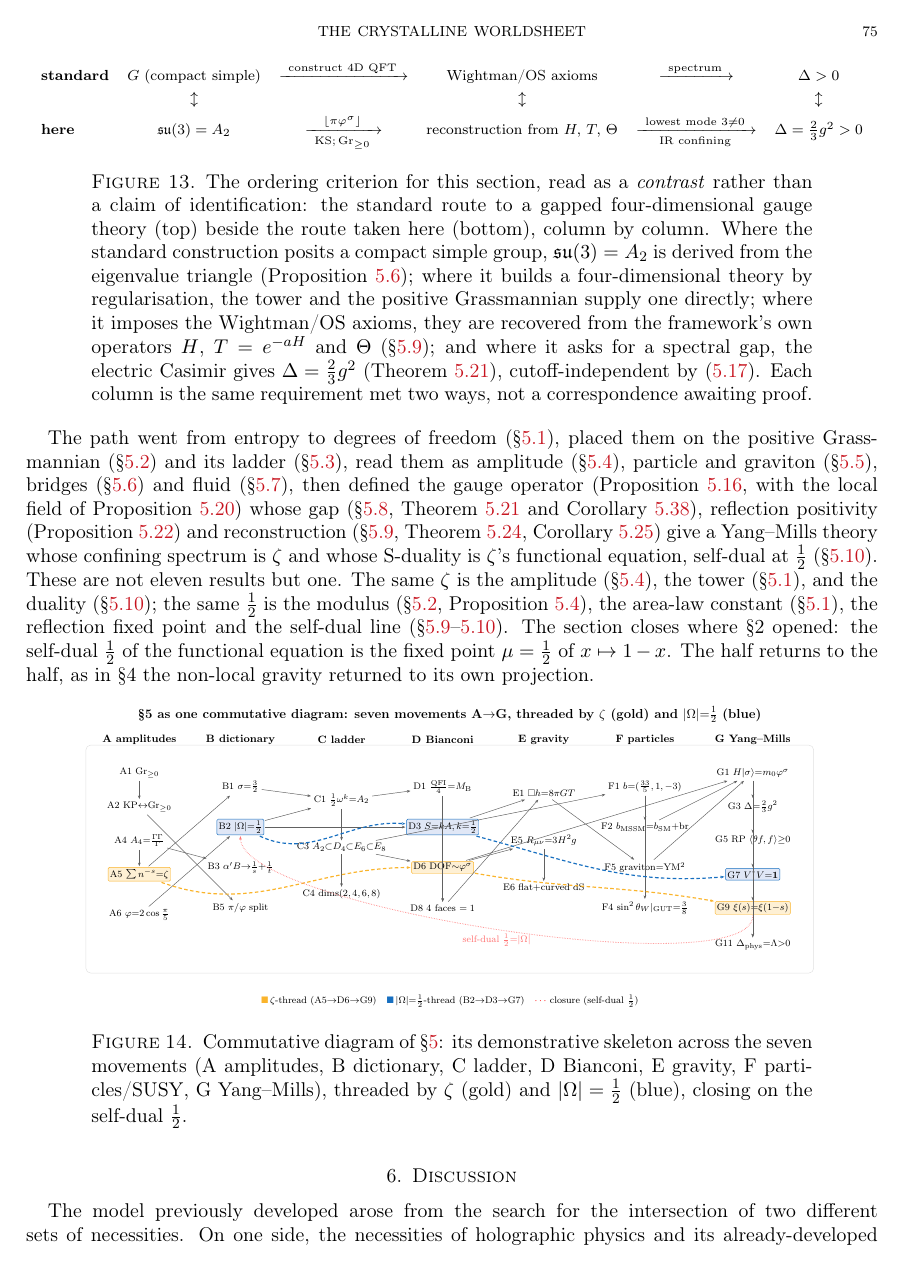
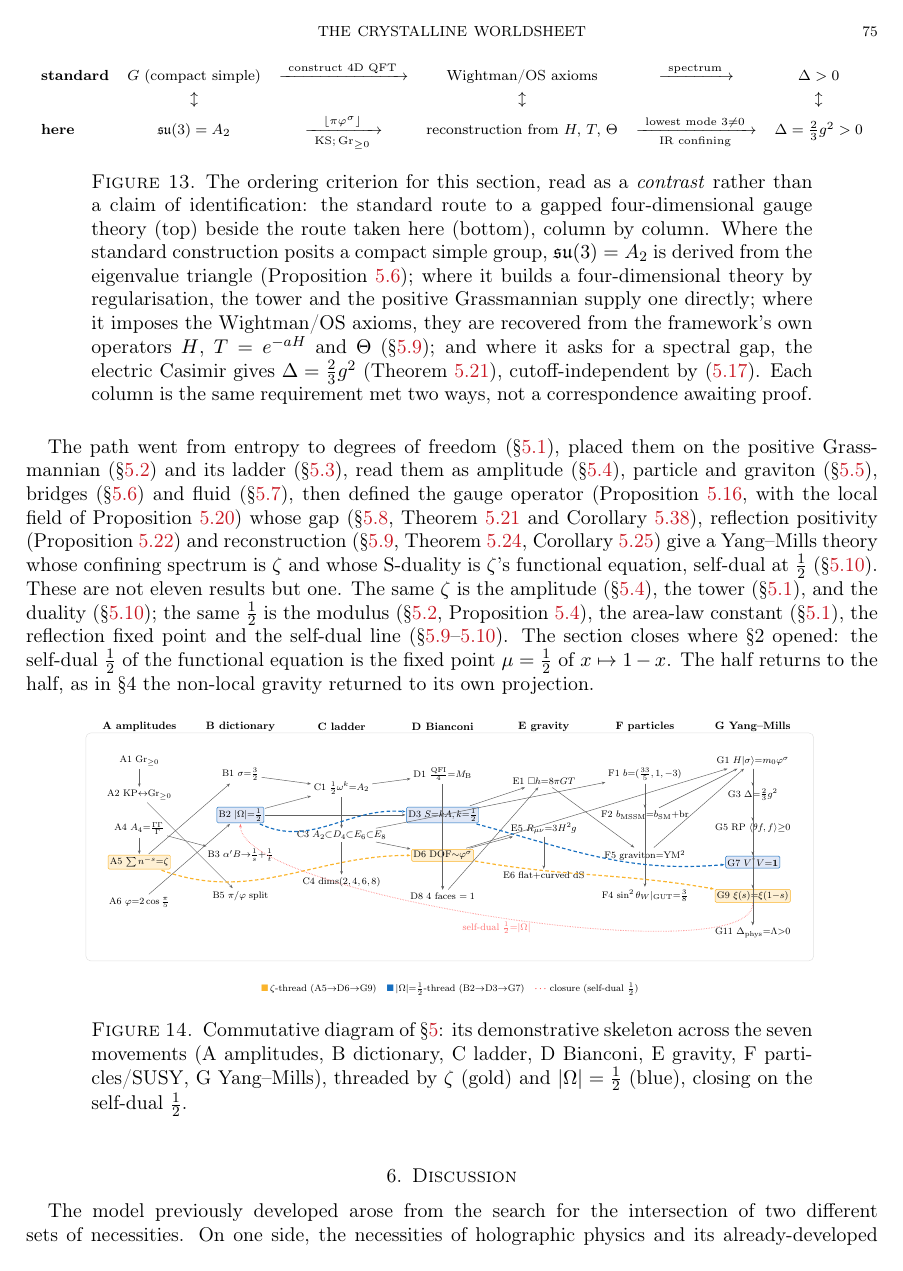
Before and after one commit to omega-pcf/03-crystalline-worldsheet, a LaTeX paper (main.tex, which reads src/chapters/04-implications.tex): page 75 of 96. Compiled offline with pdfLaTeX.

Commit message:
fix(tex): remove inline title from fig:spine5, keep legend labels only

```diff
--- a/src/chapters/04-implications.tex
+++ b/src/chapters/04-implications.tex
@@ -1872,8 +1872,6 @@ returned to its own projection.
 
 \begin{scope}[on background layer]
 \node[fit=(A1)(A6)(G1)(G11)(D1),draw=black!12,rounded corners,inner sep=6mm]{};\end{scope}
-\node[font=\bfseries,above=1mm] at (current bounding box.north)
-  {\S\ref*{sec:dof} as one commutative diagram: seven movements A$\to$G, threaded by $\zeta$ (gold) and $\lvert\Om\rvert{=}\tfrac12$ (blue)};
 \node[font=\scriptsize,below=1mm] at (current bounding box.south)
   {\textcolor{Dandelion}{$\blacksquare$}\,$\zeta$-thread (A5$\to$D6$\to$G9)\quad\textcolor{RoyalBlue}{$\blacksquare$}\,$\lvert\Om\rvert{=}\tfrac12$-thread (B2$\to$D3$\to$G7)\quad\textcolor{red}{$\cdots$}\,closure (self-dual $\tfrac12$)};
 \end{tikzpicture}
```
